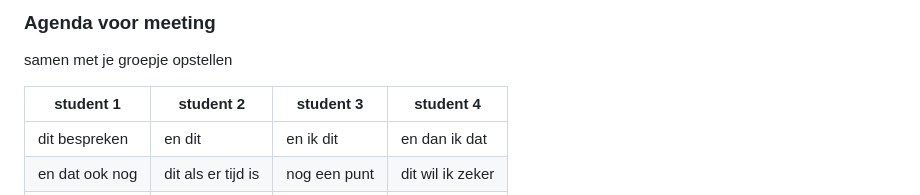
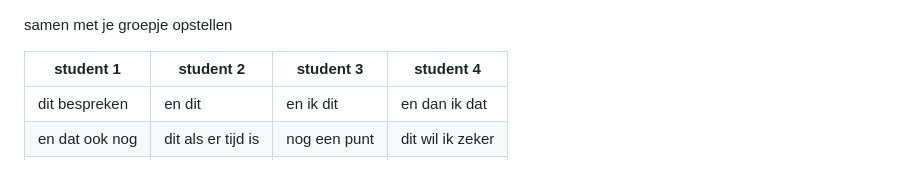
Before and after one commit to AidanMW22/Front-end-development, a Markdown page: README.md, the part around the change printed below. Rendered like a GitHub page; folded sections open.

```diff
--- a/README.md
+++ b/README.md
@@ -174,5 +172,4 @@ pijn ;( mijn uitkomsten ben ik vergeten te commiten
 
-  ### Agenda voor meeting
   samen met je groepje opstellen
 
   | student 1      | student 2          | student 3    | student 4        |
```
Also changed, not shown: other parts of README.md (+4 -6 lines).
